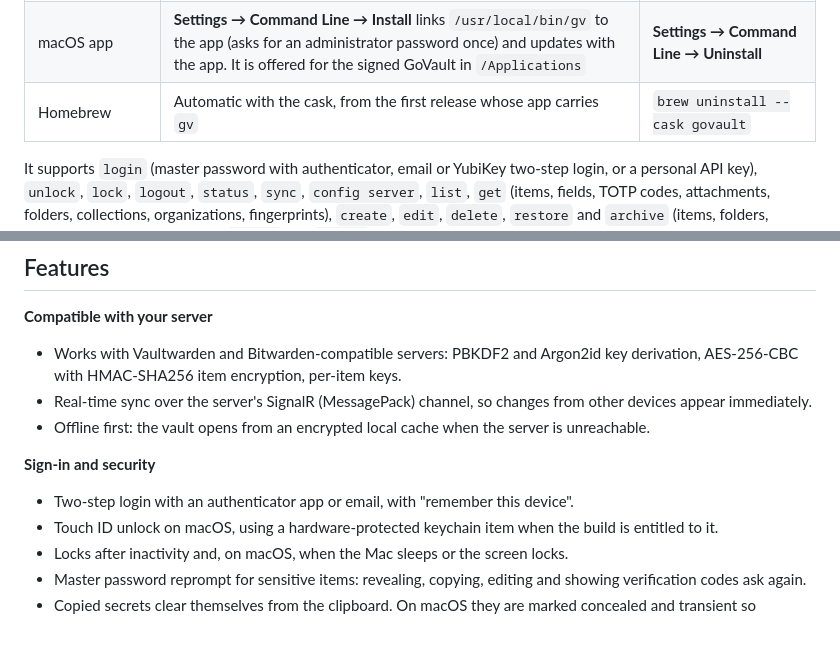
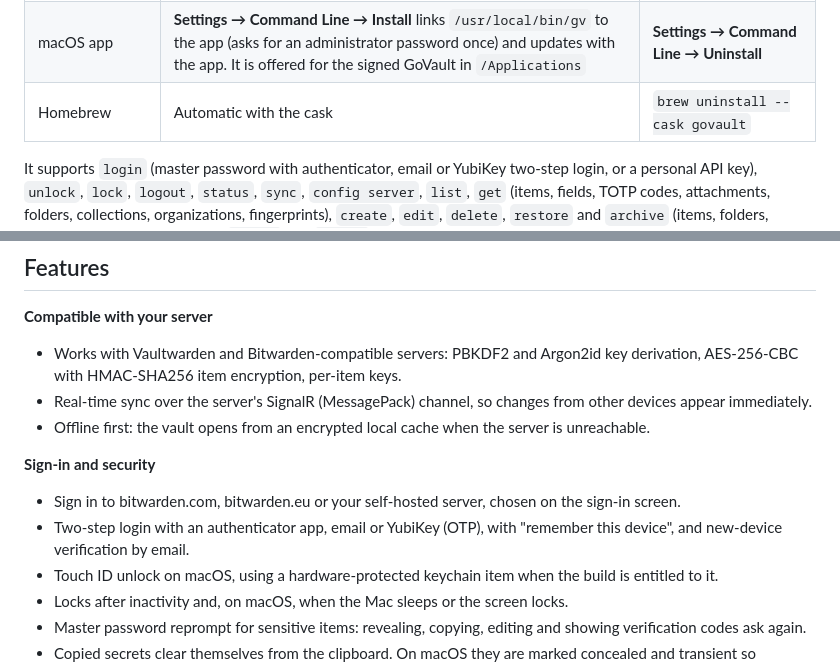
Before and after one commit to mgarmash/govault, a Markdown page: README.md, 2 parts joined by grey strips. Rendered like a GitHub page; blank space fills up the shorter version.

```diff
--- a/README.md
+++ b/README.md
@@ -110,7 +110,7 @@ gv lock
 | `install-linux.sh`, AppImage | Automatic: `~/.local/bin/gv` (`/usr/local/bin/gv` with `--system`), which keeps working without FUSE or a display and follows GoVault's updates | `install-linux.sh --uninstall` |
 | `.deb` or pacman package | Automatic: `/usr/bin/gv` | Removing the package removes it |
 | macOS app | **Settings → Command Line → Install** links `/usr/local/bin/gv` to the app (asks for an administrator password once) and updates with the app. It is offered for the signed GoVault in `/Applications` | **Settings → Command Line → Uninstall** |
-| Homebrew | Automatic with the cask, from the first release whose app carries `gv` | `brew uninstall --cask govault` |
+| Homebrew | Automatic with the cask | `brew uninstall --cask govault` |
 
 It supports `login` (master password with authenticator, email or YubiKey two-step login, or a personal API key), `unlock`, `lock`, `logout`, `status`, `sync`, `config server`, `list`, `get` (items, fields, TOTP codes, attachments, folders, collections, organizations, fingerprints), `create`, `edit`, `delete`, `restore` and `archive` (items, folders, attachments, item collections), `import` and `export` (Bitwarden JSON and CSV, encrypted with the account key or a password, and ZIP with attachments), `generate`, `encode` and `completion`. It does not yet move items to organizations, administer organizations, or use Send. `gv` keeps its own sign-in, separate from the app's, under `GoVault CLI` in your configuration directory (or `$BITWARDENCLI_APPDATA_DIR`), and keeps its credentials in the system keychain when there is one. See [docs/cli-design.md](docs/cli-design.md) for details and the few differences from `bw`.
 
@@ -144,7 +144,8 @@ On a free bitwarden.com account, GoVault shows the verification codes of your lo
 
 **Sign-in and security**
 
-- Two-step login with an authenticator app or email, with "remember this device".
+- Sign in to bitwarden.com, bitwarden.eu or your self-hosted server, chosen on the sign-in screen.
+- Two-step login with an authenticator app, email or YubiKey (OTP), with "remember this device", and new-device verification by email.
 - Touch ID unlock on macOS, using a hardware-protected keychain item when the build is entitled to it.
 - Locks after inactivity and, on macOS, when the Mac sleeps or the screen locks.
 - Master password reprompt for sensitive items: revealing, copying, editing and showing verification codes ask again.
```
Also changed, not shown: other parts of README.md (+13 -11 lines), docs/screenshots/vault-dark.png, docs/screenshots/vault-light.png.
